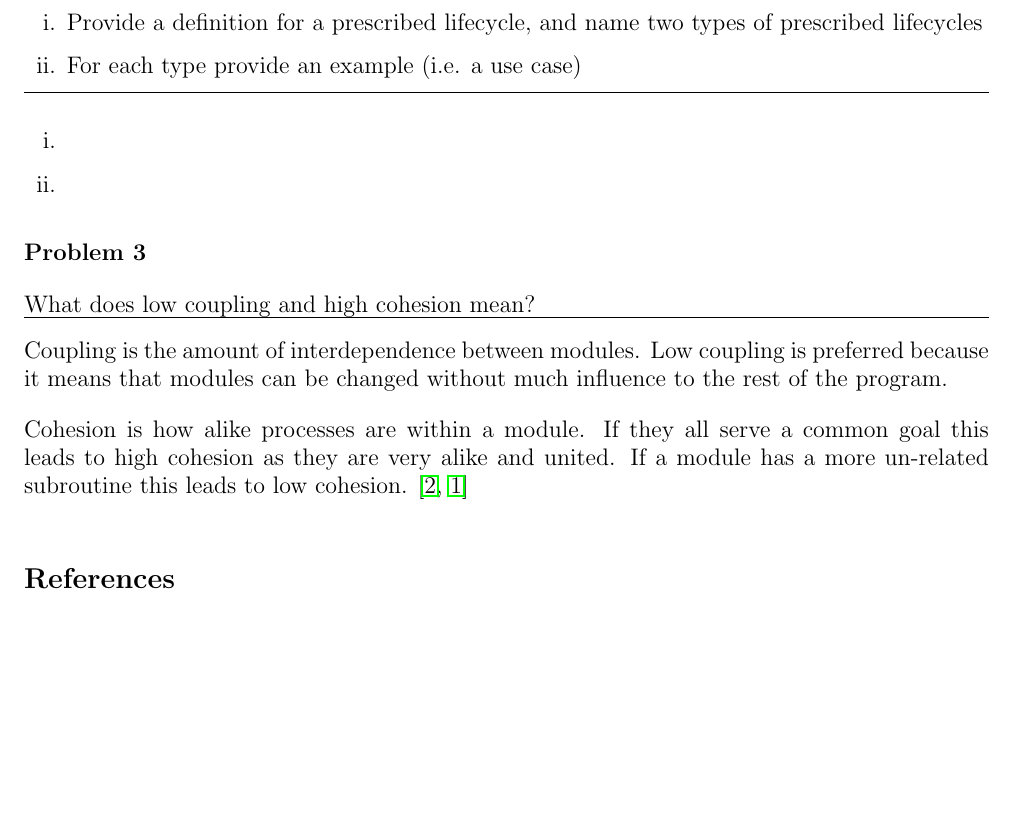
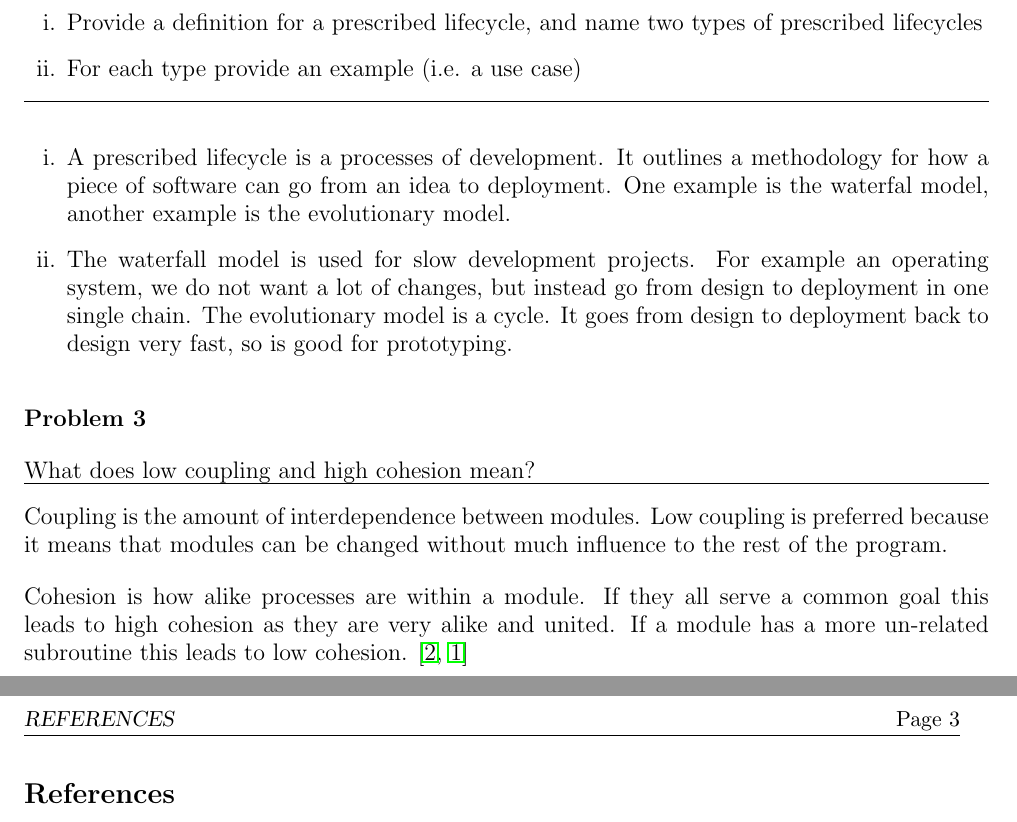
Before and after one commit to ElliottP-13/ESOF-322, a LaTeX problem sheet (HW1/HW1.tex): part of page 2 of 3 before the commit and two parts of pages 2 and 3 of 3 after it, the two joined at a grey line, cut so that both start at the same text, the shorter picture padded with empty space. Compiled offline with pdfLaTeX.

Commit message:
Question 2

```diff
--- a/HW1/HW1.tex
+++ b/HW1/HW1.tex
@@ -42,8 +42,8 @@
 \hrule
 
 \begin{enumerate}[i.]
-	\item
-	\item
+	\item A prescribed lifecycle is a processes of development. It outlines a methodology for how a piece of software can go from an idea to deployment. One example is the waterfal model, another example is the evolutionary model.
+	\item The waterfall model is used for slow development projects. For example an operating system, we do not want a lot of changes, but instead go from design to deployment in one single chain. The evolutionary model is a cycle. It goes from design to deployment back to design very fast, so is good for prototyping.
 \end{enumerate}
 
 
```
Also changed, not shown: HW1/HW1.pdf.
